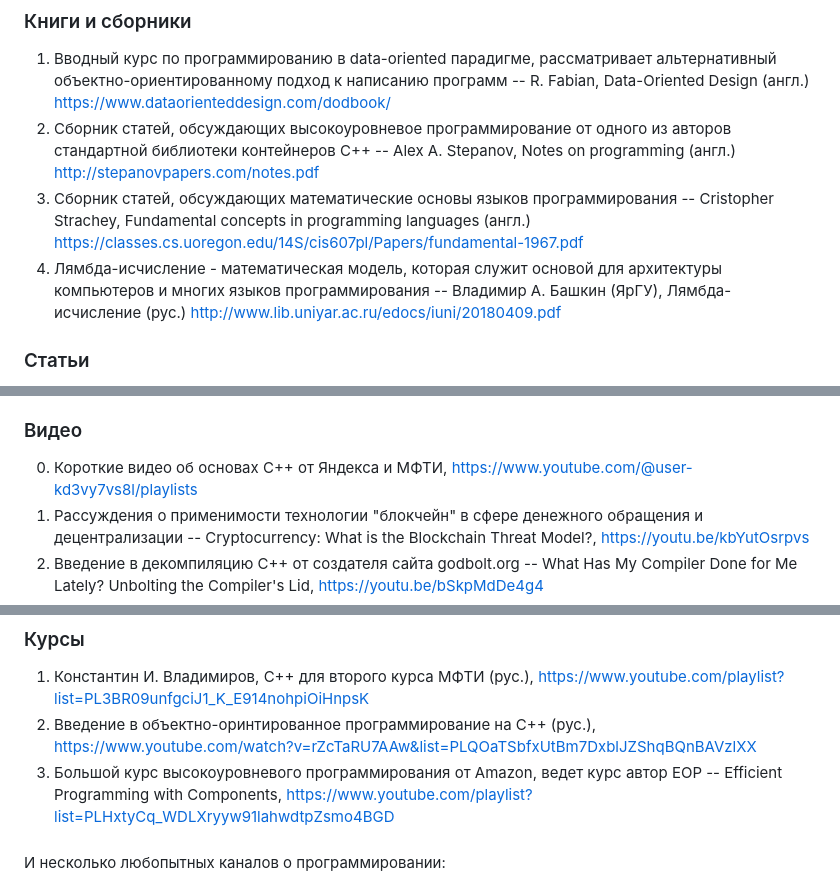
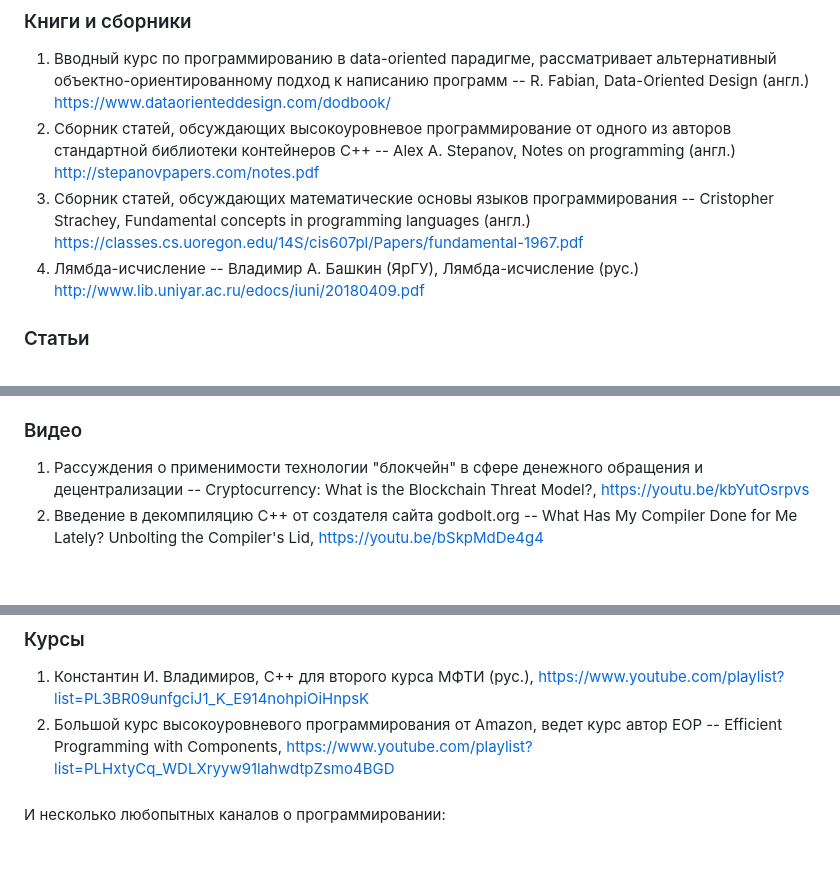
Before and after one commit to AbsoluteVirtue/fcim_poo_21.6, a Markdown page: README.md, 3 parts joined by grey strips. Drawn GitHub-style; blank space fills up the shorter version.

```diff
--- a/README.md
+++ b/README.md
@@ -7,7 +7,7 @@ https://www.dataorienteddesign.com/dodbook/
 http://stepanovpapers.com/notes.pdf
 3. Сборник статей, обсуждающих математические основы языков программирования -- Cristopher Strachey, Fundamental concepts in programming languages (англ.)
 https://classes.cs.uoregon.edu/14S/cis607pl/Papers/fundamental-1967.pdf
-4. Лямбда-исчисление - математическая модель, которая служит основой для архитектуры компьютеров и многих языков программирования -- Владимир А. Башкин (ЯрГУ), Лямбда-исчисление (рус.)
+4. Лямбда-исчисление -- Владимир А. Башкин (ЯрГУ), Лямбда-исчисление (рус.)
 http://www.lib.uniyar.ac.ru/edocs/iuni/20180409.pdf
 
 ### Статьи
@@ -29,8 +29,6 @@ https://web.archive.org/web/20150906155800/http://www.objectmentor.com/resources
 http://worrydream.com/refs/Backus-CanProgrammingBeLiberated.pdf
 
 ### Видео
-0. Короткие видео об основах С++ от Яндекса и МФТИ,
-https://www.youtube.com/@user-kd3vy7vs8l/playlists
 1. Рассуждения о применимости технологии "блокчейн" в сфере денежного обращения и децентрализации -- Cryptocurrency: What is the Blockchain Threat Model?,
 https://youtu.be/kbYutOsrpvs
 2. Введение в декомпиляцию С++ от создателя сайта godbolt.org -- What Has My Compiler Done for Me Lately? Unbolting the Compiler's Lid,
@@ -71,9 +69,7 @@ https://youtu.be/Pot9GnHFOVU
 ### Курсы
 1. Константин И. Владимиров, С++ для второго курса МФТИ (рус.),
 [https://www.youtube.com/playlist?list=PL3BR09unfgciJ1_K_E914nohpiOiHnpsK](https://www.youtube.com/playlist?list=PL3BR09unfgciJ1_K_E914nohpiOiHnpsK)
-2. Введение в объектно-оринтированное программирование на С++ (рус.),
-[https://www.youtube.com/watch?v=rZcTaRU7AAw&list=PLQOaTSbfxUtBm7DxblJZShqBQnBAVzlXX](https://www.youtube.com/watch?v=rZcTaRU7AAw&list=PLQOaTSbfxUtBm7DxblJZShqBQnBAVzlXX)
-3. Большой курс высокоуровневого программирования от Amazon, ведет курс автор EOP -- Efficient Programming with Components,
+2. Большой курс высокоуровневого программирования от Amazon, ведет курс автор EOP -- Efficient Programming with Components,
 [https://www.youtube.com/playlist?list=PLHxtyCq_WDLXryyw91lahwdtpZsmo4BGD](https://www.youtube.com/playlist?list=PLHxtyCq_WDLXryyw91lahwdtpZsmo4BGD)
 
 ###
```
